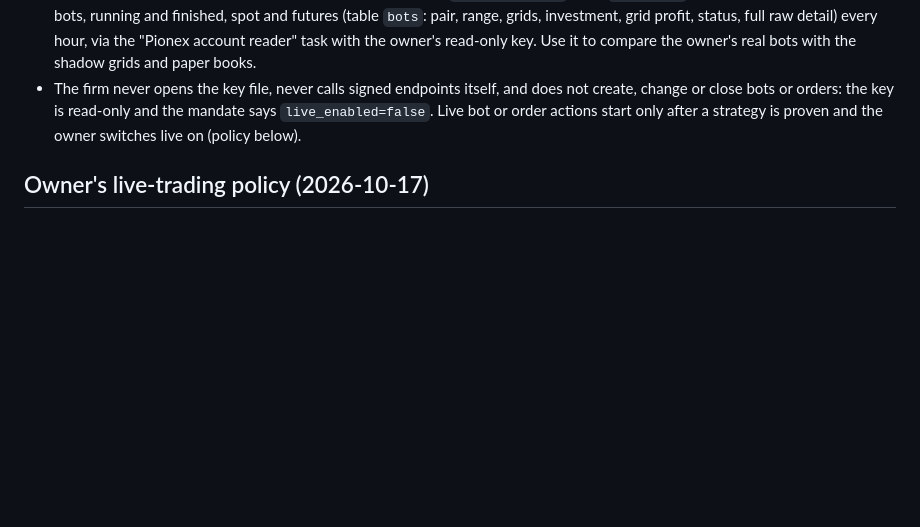
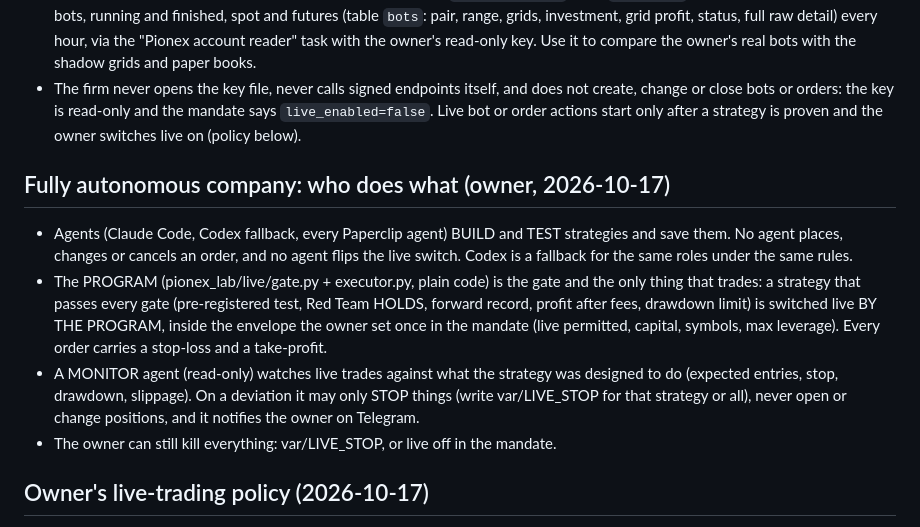
Before and after one commit to rgriesel/pionex, a Markdown page: paperclip/FIRM_RULES.md, the part around the change. GitHub-like rendering; blank space fills up the shorter version.

Commit message:
Firm rules: autonomous company roles (agents build, program gates and trades, monitor can only stop)
Co-Authored-By: Claude Sonnet 5.5 <noreply@anthropic.com>

```diff
--- a/paperclip/FIRM_RULES.md
+++ b/paperclip/FIRM_RULES.md
@@ -35,6 +35,19 @@ edge on Pionex, as cheaply as possible, with research and paper trading running
 - The firm never opens the key file, never calls signed endpoints itself, and does not create, change or
   close bots or orders: the key is read-only and the mandate says `live_enabled=false`. Live bot or order
   actions start only after a strategy is proven and the owner switches live on (policy below).
+
+## Fully autonomous company: who does what (owner, 2026-10-17)
+- Agents (Claude Code, Codex fallback, every Paperclip agent) BUILD and TEST strategies and save them. No agent
+  places, changes or cancels an order, and no agent flips the live switch. Codex is a fallback for the same
+  roles under the same rules.
+- The PROGRAM (pionex_lab/live/gate.py + executor.py, plain code) is the gate and the only thing that trades:
+  a strategy that passes every gate (pre-registered test, Red Team HOLDS, forward record, profit after fees,
+  drawdown limit) is switched live BY THE PROGRAM, inside the envelope the owner set once in the mandate
+  (live permitted, capital, symbols, max leverage). Every order carries a stop-loss and a take-profit.
+- A MONITOR agent (read-only) watches live trades against what the strategy was designed to do (expected
+  entries, stop, drawdown, slippage). On a deviation it may only STOP things (write var/LIVE_STOP for that
+  strategy or all), never open or change positions, and it notifies the owner on Telegram.
+- The owner can still kill everything: var/LIVE_STOP, or live off in the mandate.
 
 ## Owner's live-trading policy (2026-10-17)
 The firm trades live only with a strategy that is PROVEN profitable; until then everything is demo or
```
